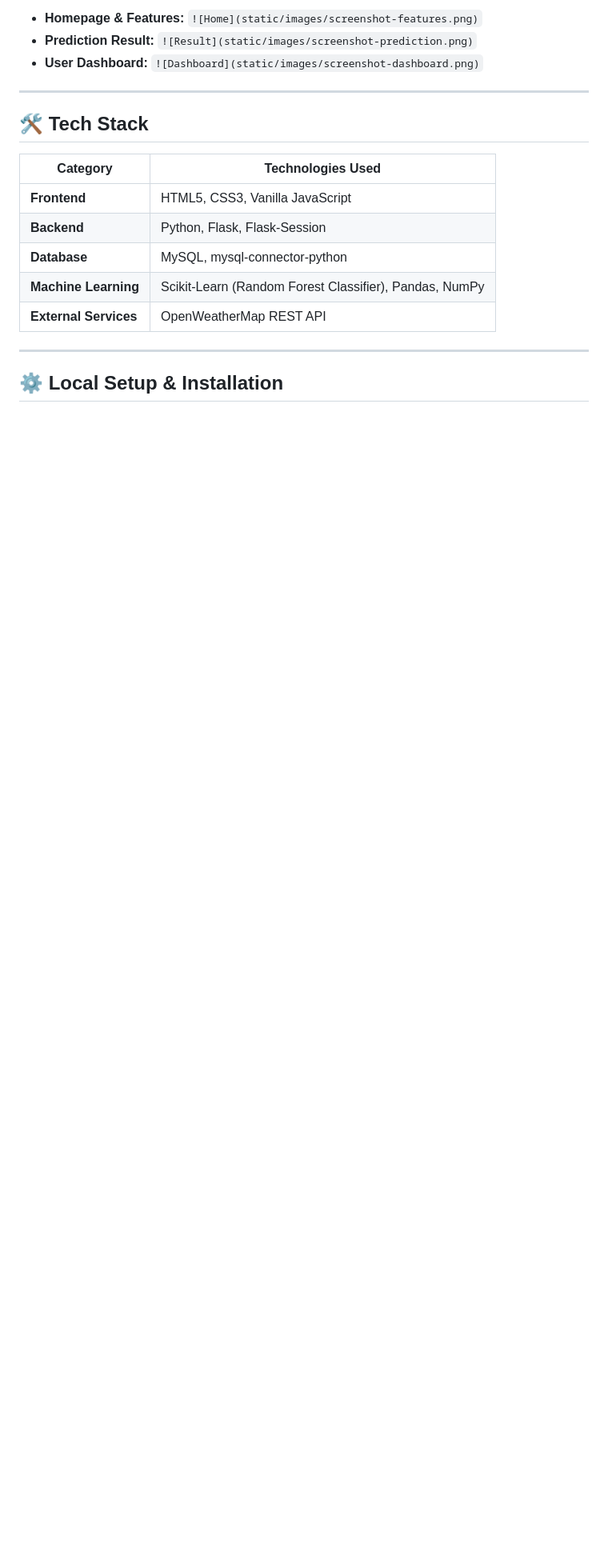
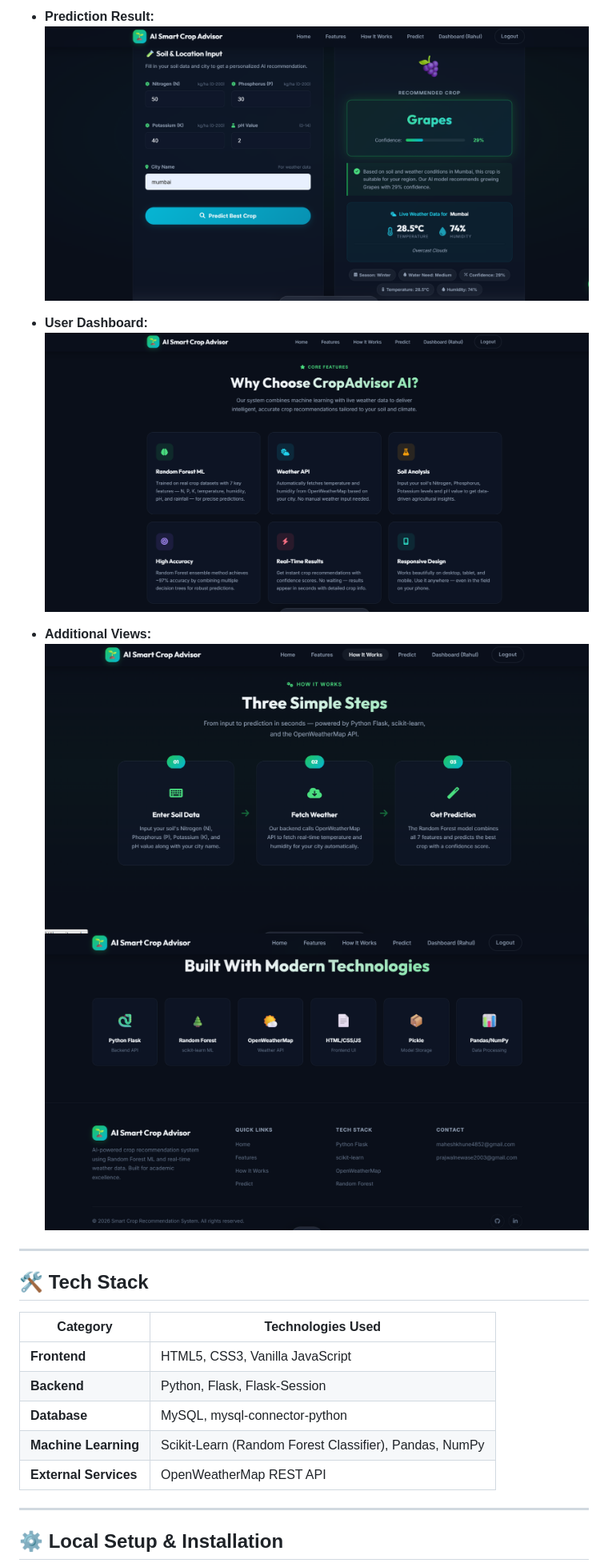
Before and after one commit to Prajwal201204/AI-SMART-CROP-ADVISOR, a Markdown page: README.md, the part around one of its changes. Shown at 80% size. Drawn GitHub-style; pictures changed too: static/images/screenshot_2.png (added), static/images/screenshot_3.png (added), static/images/screenshot_4.png (added); blank space fills up the shorter version.

Commit message:
Add project screenshots to README

```diff
--- a/README.md
+++ b/README.md
@@ -34,7 +35,13 @@ A complete Full-Stack Machine Learning web application that analyzes soil nutrie
 
-- **Homepage & Features:** `![Home](static/images/screenshot-features.png)`
-- **Prediction Result:** `![Result](static/images/screenshot-prediction.png)`
-- **User Dashboard:** `![Dashboard](static/images/screenshot-dashboard.png)`
+- **Prediction Result:**
+  <img src="static/images/screenshot_2.png" alt="Prediction Result" width="800">
+
+- **User Dashboard:**
+  <img src="static/images/screenshot_3.png" alt="Dashboard" width="800">
+
+- **Additional Views:**
+  <img src="static/images/screenshot_4.png" alt="View 4" width="800">
+  <img src="static/images/screenshot_5.png" alt="View 5" width="800">
 
 ---
 
```
Also changed, not shown: other parts of README.md (+2 -1 lines), static/images/screenshot_1.png (added).
